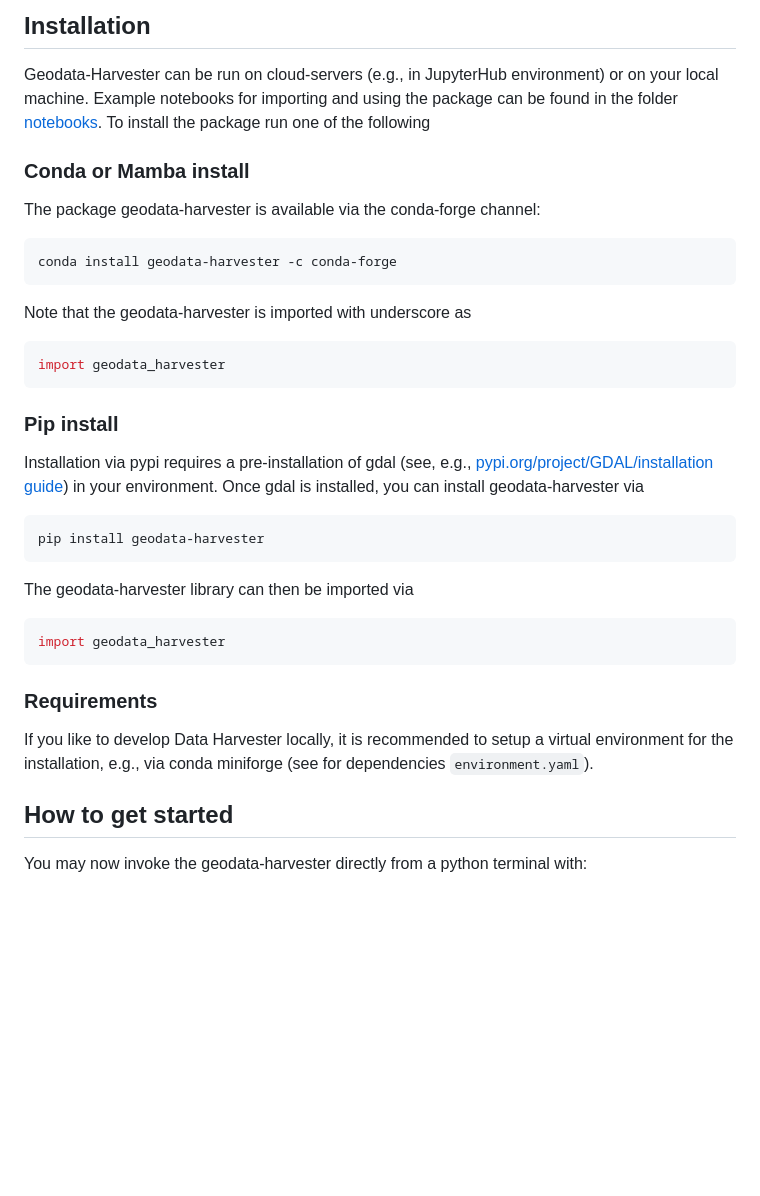
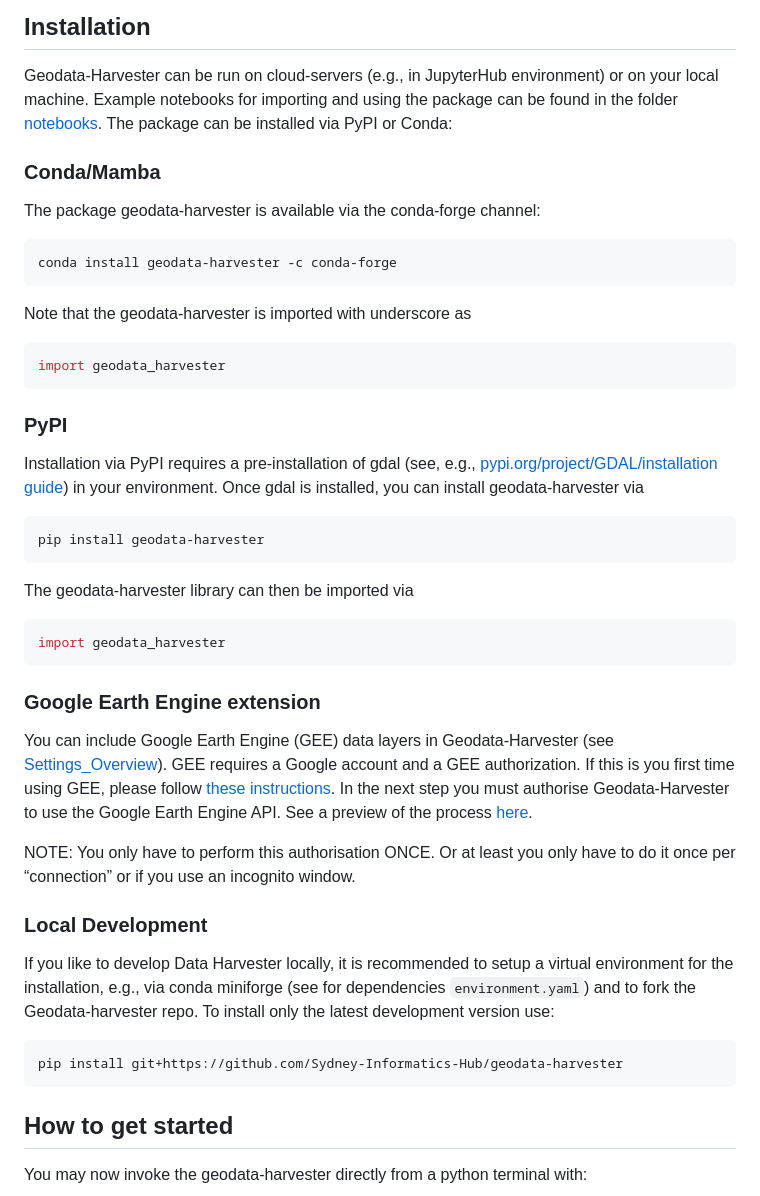
Before and after one commit to Sydney-Informatics-Hub/geodata-harvester, a Markdown page: README.md, the part around the change printed below. Rendered like a GitHub page; blank space fills up the shorter version.

Commit message:
Update docs for GEE

````diff
--- a/README.md
+++ b/README.md
@@ -87,9 +83,9 @@ For more features, please see the [API reference documentation](https://sydney-i
 ## Installation
 
 Geodata-Harvester can be run on cloud-servers (e.g., in JupyterHub environment) or on your local machine.
-Example notebooks for importing and using the package can be found in the folder [notebooks](https://github.com/Sydney-Informatics-Hub/geodata-harvester/tree/main/notebooks). To install the package run one of the following
+Example notebooks for importing and using the package can be found in the folder [notebooks](https://github.com/Sydney-Informatics-Hub/geodata-harvester/tree/main/notebooks). The package can be installed via PyPI or Conda:
 
-### Conda or Mamba install
+### Conda/Mamba
 
 The package geodata-harvester is available via the conda-forge channel:
 
@@ -103,9 +99,9 @@ Note that the geodata-harvester is imported with underscore as
 import geodata_harvester
 ```
 
-### Pip install
+### PyPI
 
-Installation via pypi requires a pre-installation of gdal (see, e.g., [pypi.org/project/GDAL/installation guide](https://pypi.org/project/GDAL/)) in your environment. Once gdal is installed, you can install geodata-harvester via
+Installation via PyPI requires a pre-installation of gdal (see, e.g., [pypi.org/project/GDAL/installation guide](https://pypi.org/project/GDAL/)) in your environment. Once gdal is installed, you can install geodata-harvester via
 
 ```bash
 pip install geodata-harvester
@@ -116,9 +112,21 @@ The geodata-harvester library can then be imported via
 import geodata_harvester
 ```
 
-### Requirements
+### Google Earth Engine extension
 
-If you like to develop Data Harvester locally, it is recommended to setup a virtual environment for the installation, e.g., via conda miniforge (see for dependencies `environment.yaml`).
+You can include Google Earth Engine (GEE) data layers in Geodata-Harvester (see [Settings_Overview](quarto/docs/Settings_Overview.md)).
+GEE requires a Google account and a GEE authorization. If this is you first time using GEE, please follow [these instructions](https://earthengine.google.com/signup/). In the next step you must authorise Geodata-Harvester to use the Google Earth Engine API. See a preview of the process [here](https://sydney-informatics-hub.github.io/AgReFed-Workshop/pydocs/setup-gee.html#part-ii-authorising-your-workstation-with-gee).
+
+NOTE: You only have to perform this authorisation ONCE. Or at least you only have to do it once per “connection” or if you use an incognito window.
+
+
+### Local Development
+
+If you like to develop Data Harvester locally, it is recommended to setup a virtual environment for the installation, e.g., via conda miniforge (see for dependencies `environment.yaml`) and to fork the Geodata-harvester repo. To install only the latest development version use:
+
+```bash
+pip install git+https://github.com/Sydney-Informatics-Hub/geodata-harvester
+```
 
 
 ## How to get started
````
Also changed, not shown: other parts of README.md (+0 -4 lines), quarto/docs/Settings_Overview.md (+2 -0 lines).
